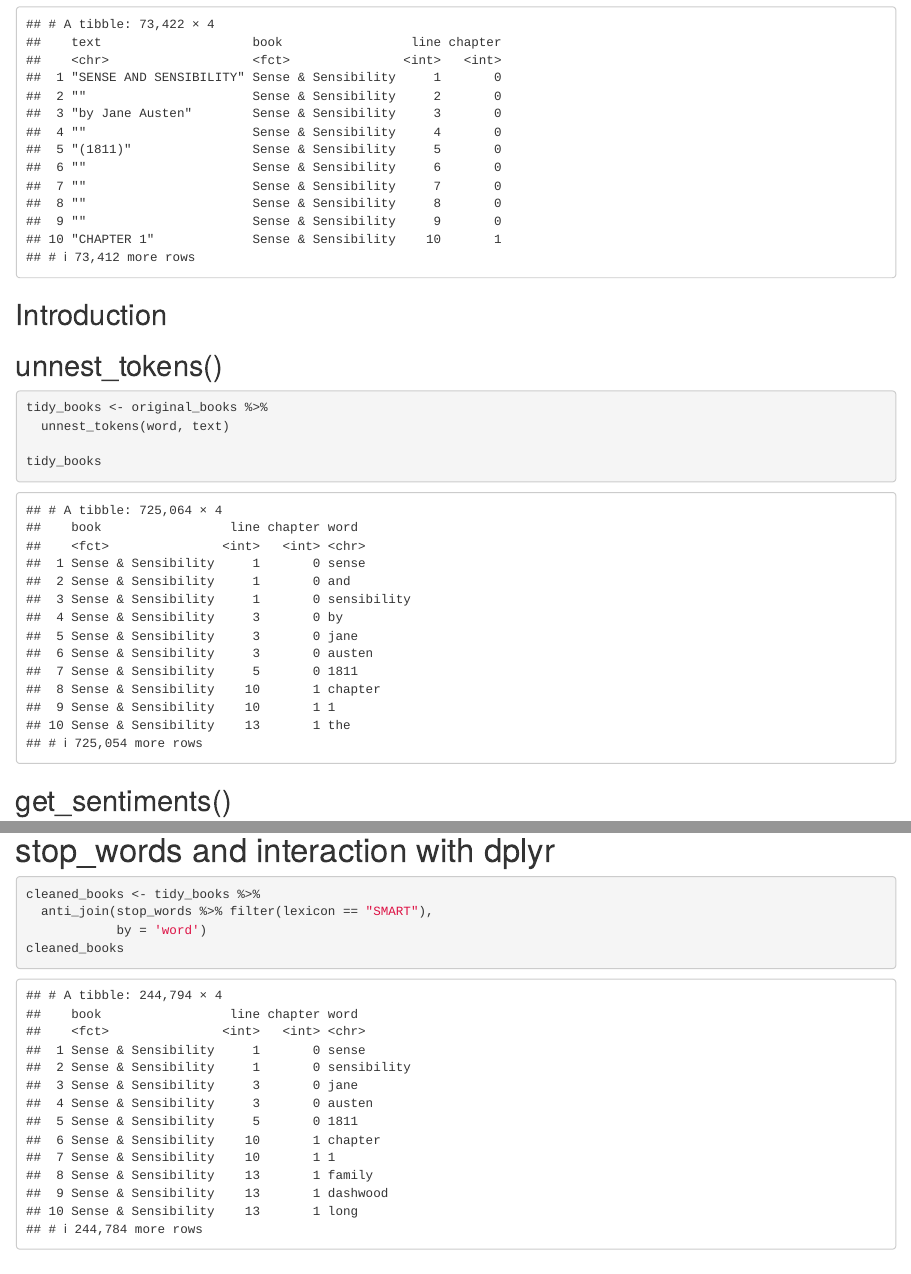
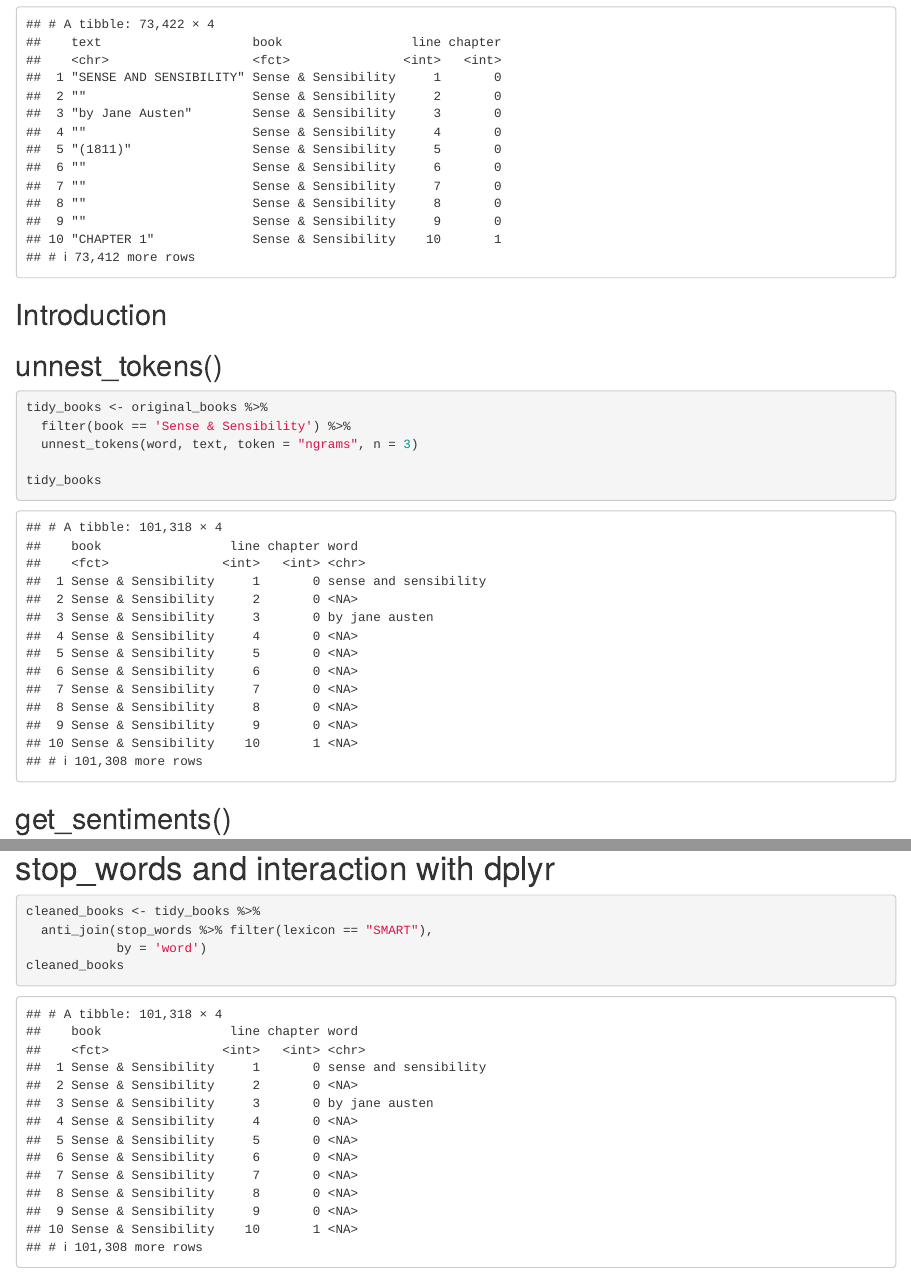
Before and after one commit to RitaLiu6/functyionfriday, an R Markdown document (main.Rmd): the page in a window 1100 px wide, from 750 px down, and a second part further down, joined at a grey line. Rendered offline with R 4.5, knitr and Pandoc, with nearby package versions; some code elsewhere in the file could not run offline.

Commit message:
unnest token

````diff
--- a/main.Rmd
+++ b/main.Rmd
@@ -34,7 +34,8 @@ original_books
 ## unnest_tokens()
 ```{r}
 tidy_books <- original_books %>%
-  unnest_tokens(word, text)
+  filter(book == 'Sense & Sensibility') %>%
+  unnest_tokens(word, text, token = "ngrams", n = 3)
 
 tidy_books
 ```
````
